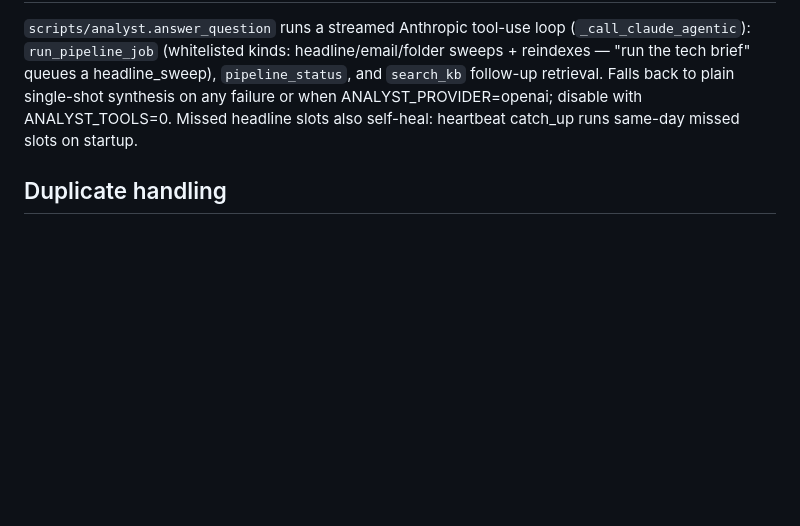
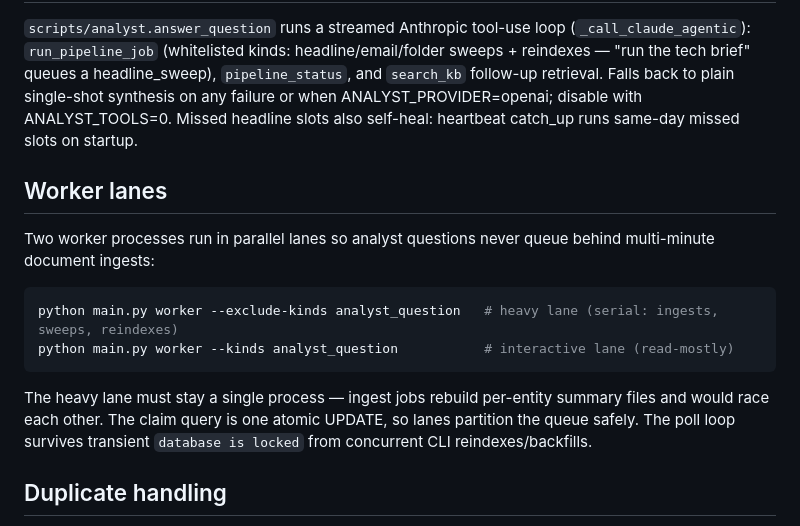
Before and after one commit to madmendrive/research-base, a Markdown page: CLAUDE.md, the part around the change. Rendered like a GitHub page; blank space fills up the shorter version.

Commit message:
CLAUDE.md: document the two worker lanes
Co-Authored-By: Claude Fable 5 <noreply@anthropic.com>

````diff
--- a/CLAUDE.md
+++ b/CLAUDE.md
@@ -249,6 +249,21 @@ ANALYST_PROVIDER=openai; disable with ANALYST_TOOLS=0. Missed headline
 slots also self-heal: heartbeat catch_up runs same-day missed slots on
 startup.
 
+## Worker lanes
+
+Two worker processes run in parallel lanes so analyst questions never queue
+behind multi-minute document ingests:
+
+```powershell
+python main.py worker --exclude-kinds analyst_question   # heavy lane (serial: ingests, sweeps, reindexes)
+python main.py worker --kinds analyst_question           # interactive lane (read-mostly)
+```
+
+The heavy lane must stay a single process — ingest jobs rebuild per-entity
+summary files and would race each other. The claim query is one atomic
+UPDATE, so lanes partition the queue safely. The poll loop survives
+transient `database is locked` from concurrent CLI reindexes/backfills.
+
 ## Duplicate handling
 
 Store paths skip re-storing a byte-identical file that already exists in the
````
